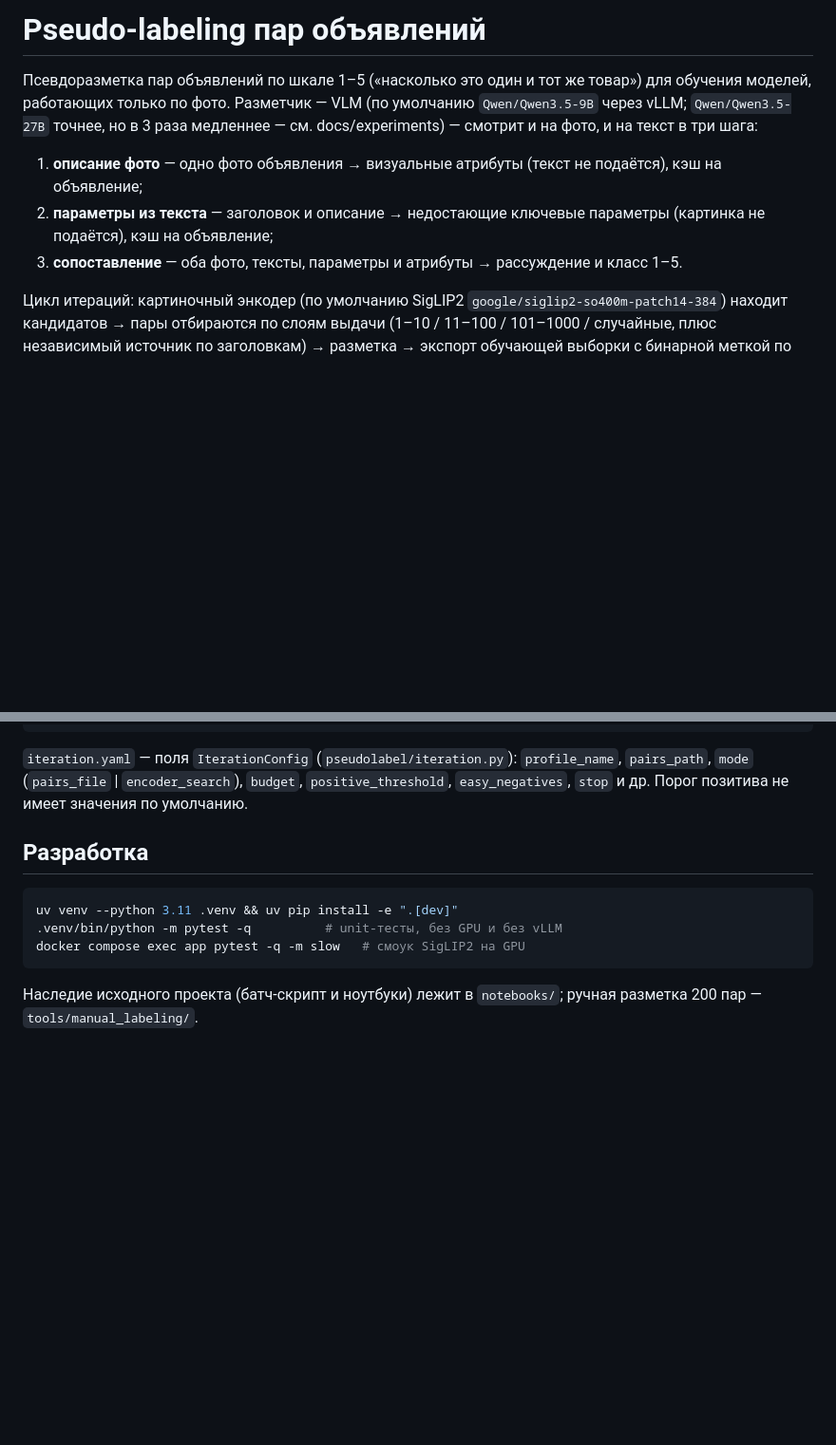
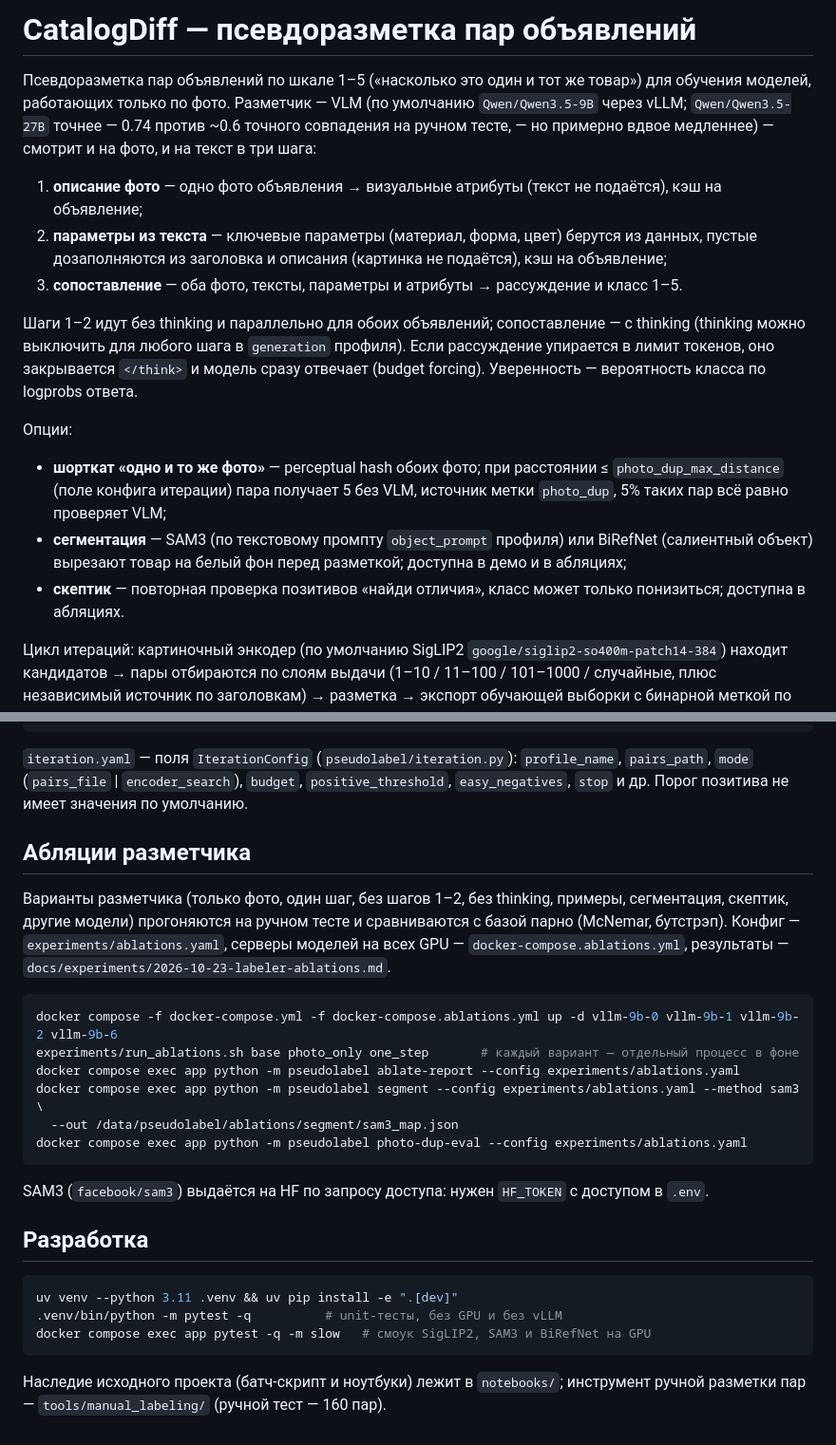
Before and after one commit to turkunov/catalogDiff, a Markdown page: README.md, 2 parts joined by grey strips. Shown at 95% size. GitHub-like rendering; blank space fills up the shorter version.

Commit message:
docs(readme): CatalogDiff name, labeler options, demo eval pairs, ablations

````diff
--- a/README.md
+++ b/README.md
@@ -1,10 +1,17 @@
-# Pseudo-labeling пар объявлений
+# CatalogDiff — псевдоразметка пар объявлений
 
-Псевдоразметка пар объявлений по шкале 1–5 («насколько это один и тот же товар») для обучения моделей, работающих только по фото. Разметчик — VLM (по умолчанию `Qwen/Qwen3.5-9B` через vLLM; `Qwen/Qwen3.5-27B` точнее, но в 3 раза медленнее — см. docs/experiments) — смотрит и на фото, и на текст в три шага:
+Псевдоразметка пар объявлений по шкале 1–5 («насколько это один и тот же товар») для обучения моделей, работающих только по фото. Разметчик — VLM (по умолчанию `Qwen/Qwen3.5-9B` через vLLM; `Qwen/Qwen3.5-27B` точнее — 0.74 против ~0.6 точного совпадения на ручном тесте, — но примерно вдвое медленнее) — смотрит и на фото, и на текст в три шага:
 
 1. **описание фото** — одно фото объявления → визуальные атрибуты (текст не подаётся), кэш на объявление;
-2. **параметры из текста** — заголовок и описание → недостающие ключевые параметры (картинка не подаётся), кэш на объявление;
+2. **параметры из текста** — ключевые параметры (материал, форма, цвет) берутся из данных, пустые дозаполняются из заголовка и описания (картинка не подаётся), кэш на объявление;
 3. **сопоставление** — оба фото, тексты, параметры и атрибуты → рассуждение и класс 1–5.
+
+Шаги 1–2 идут без thinking и параллельно для обоих объявлений; сопоставление — с thinking (thinking можно выключить для любого шага в `generation` профиля). Если рассуждение упирается в лимит токенов, оно закрывается `</think>` и модель сразу отвечает (budget forcing). Уверенность — вероятность класса по logprobs ответа.
+
+Опции:
+- **шорткат «одно и то же фото»** — perceptual hash обоих фото; при расстоянии ≤ `photo_dup_max_distance` (поле конфига итерации) пара получает 5 без VLM, источник метки `photo_dup`, 5% таких пар всё равно проверяет VLM;
+- **сегментация** — SAM3 (по текстовому промпту `object_prompt` профиля) или BiRefNet (салиентный объект) вырезают товар на белый фон перед разметкой; доступна в демо и в абляциях;
+- **скептик** — повторная проверка позитивов «найди отличия», класс может только понизиться; доступна в абляциях.
 
 Цикл итераций: картиночный энкодер (по умолчанию SigLIP2 `google/siglip2-so400m-patch14-384`) находит кандидатов → пары отбираются по слоям выдачи (1–10 / 11–100 / 101–1000 / случайные, плюс независимый источник по заголовкам) → разметка → экспорт обучающей выборки с бинарной меткой по явно заданному порогу. Обучение энкодера — вне проекта: новый чекпоинт подаётся в следующую итерацию.
 
@@ -50,12 +59,27 @@ docker compose exec app python -m pseudolabel export --profile sofas --threshold
 
 `iteration.yaml` — поля `IterationConfig` (`pseudolabel/iteration.py`): `profile_name`, `pairs_path`, `mode` (`pairs_file` | `encoder_search`), `budget`, `positive_threshold`, `easy_negatives`, `stop` и др. Порог позитива не имеет значения по умолчанию.
 
+## Абляции разметчика
+
+Варианты разметчика (только фото, один шаг, без шагов 1–2, без thinking, примеры, сегментация, скептик, другие модели) прогоняются на ручном тесте и сравниваются с базой парно (McNemar, бутстрэп). Конфиг — `experiments/ablations.yaml`, серверы моделей на всех GPU — `docker-compose.ablations.yml`, результаты — `docs/experiments/2026-10-23-labeler-ablations.md`.
+
+```bash
+docker compose -f docker-compose.yml -f docker-compose.ablations.yml up -d vllm-9b-0 vllm-9b-1 vllm-9b-2 vllm-9b-6
+experiments/run_ablations.sh base photo_only one_step       # каждый вариант — отдельный процесс в фоне
+docker compose exec app python -m pseudolabel ablate-report --config experiments/ablations.yaml
+docker compose exec app python -m pseudolabel segment --config experiments/ablations.yaml --method sam3 \
+  --out /data/pseudolabel/ablations/segment/sam3_map.json
+docker compose exec app python -m pseudolabel photo-dup-eval --config experiments/ablations.yaml
+```
+
+SAM3 (`facebook/sam3`) выдаётся на HF по запросу доступа: нужен `HF_TOKEN` с доступом в `.env`.
+
 ## Разработка
 
 ```bash
 uv venv --python 3.11 .venv && uv pip install -e ".[dev]"
 .venv/bin/python -m pytest -q          # unit-тесты, без GPU и без vLLM
-docker compose exec app pytest -q -m slow   # смоук SigLIP2 на GPU
+docker compose exec app pytest -q -m slow   # смоук SigLIP2, SAM3 и BiRefNet на GPU
 ```
 
-Наследие исходного проекта (батч-скрипт и ноутбуки) лежит в `notebooks/`; ручная разметка 200 пар — `tools/manual_labeling/`.
+Наследие исходного проекта (батч-скрипт и ноутбуки) лежит в `notebooks/`; инструмент ручной разметки пар — `tools/manual_labeling/` (ручной тест — 160 пар).
````
Also changed, not shown: other parts of README.md (+3 -1 lines).
